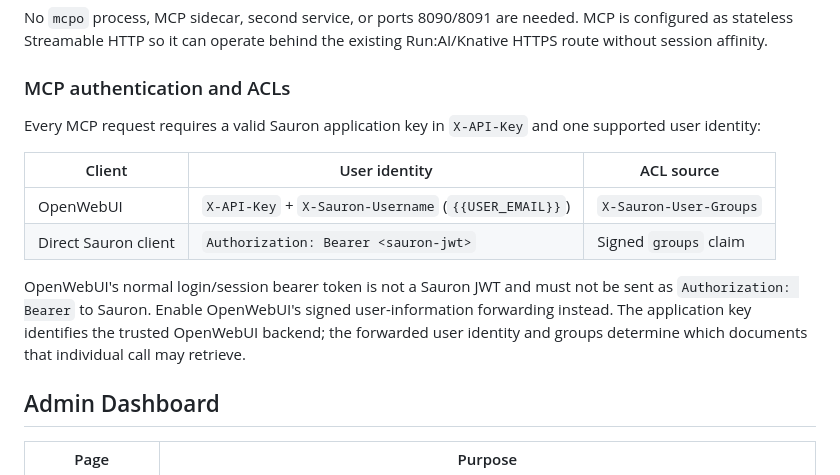
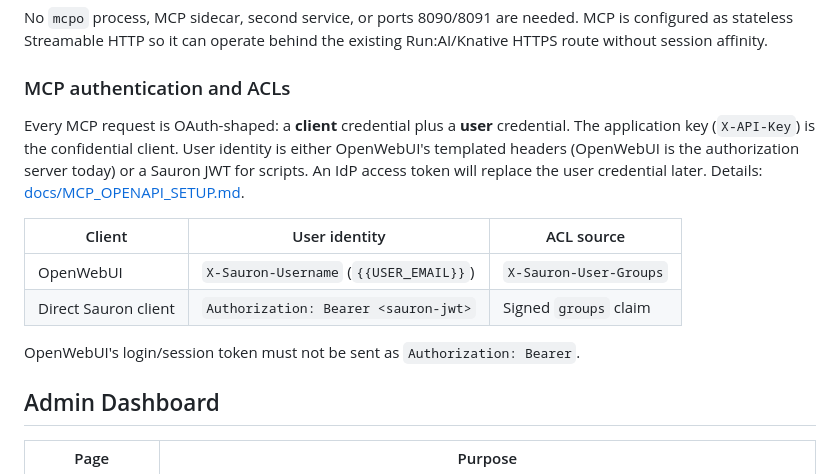
Before and after one commit to mulkeym/sauron, a Markdown page: README.md, the part around the change. Drawn GitHub-style.

Commit message:
docs: explain MCP client auth in OAuth terms
Document the confidential-client + user-identity model, current OpenWebUI
header flow, lab JWT mint for scripts, and the planned IdP access-token
swap.

```diff
--- a/README.md
+++ b/README.md
@@ -344,19 +344,19 @@ existing Run:AI/Knative HTTPS route without session affinity.
 
 ### MCP authentication and ACLs
 
-Every MCP request requires a valid Sauron application key in `X-API-Key` and
-one supported user identity:
+Every MCP request is OAuth-shaped: a **client** credential plus a **user**
+credential. The application key (`X-API-Key`) is the confidential client.
+User identity is either OpenWebUI's templated headers (OpenWebUI is the
+authorization server today) or a Sauron JWT for scripts. An IdP access token
+will replace the user credential later. Details:
+[docs/MCP_OPENAPI_SETUP.md](docs/MCP_OPENAPI_SETUP.md#authentication-for-mcp-clients-oauth-shaped).
 
 | Client | User identity | ACL source |
 |--------|---------------|------------|
-| OpenWebUI | `X-API-Key` + `X-Sauron-Username` (`{{USER_EMAIL}}`) | `X-Sauron-User-Groups` |
+| OpenWebUI | `X-Sauron-Username` (`{{USER_EMAIL}}`) | `X-Sauron-User-Groups` |
 | Direct Sauron client | `Authorization: Bearer <sauron-jwt>` | Signed `groups` claim |
 
-OpenWebUI's normal login/session bearer token is not a Sauron JWT and must not
-be sent as `Authorization: Bearer` to Sauron. Enable OpenWebUI's signed
-user-information forwarding instead. The application key identifies the
-trusted OpenWebUI backend; the forwarded user identity and groups determine
-which documents that individual call may retrieve.
+OpenWebUI's login/session token must not be sent as `Authorization: Bearer`.
 
 ## Admin Dashboard
 
```
Also changed, not shown: docs/API_APPLICATIONS.md (+13 -12 lines), docs/MCP_OPENAPI_SETUP.md (+114 -33 lines).
